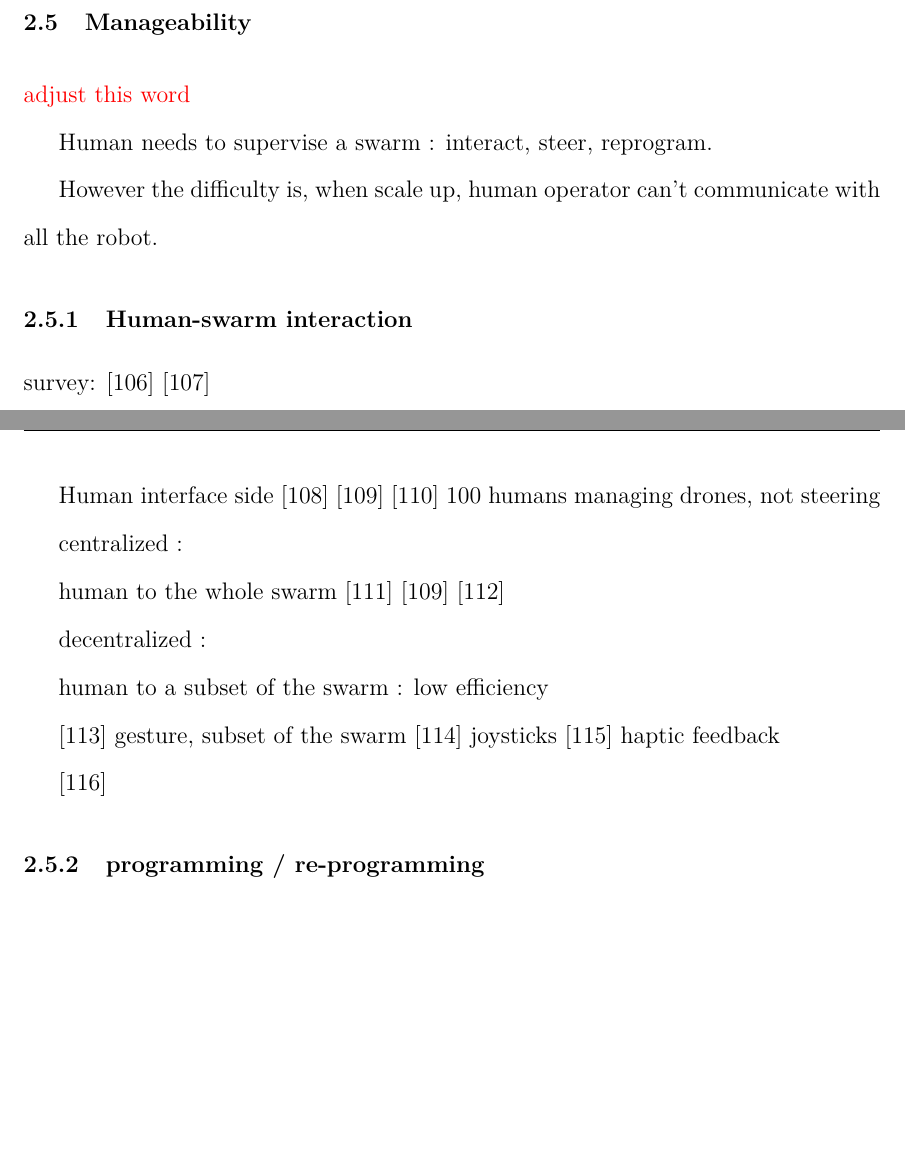
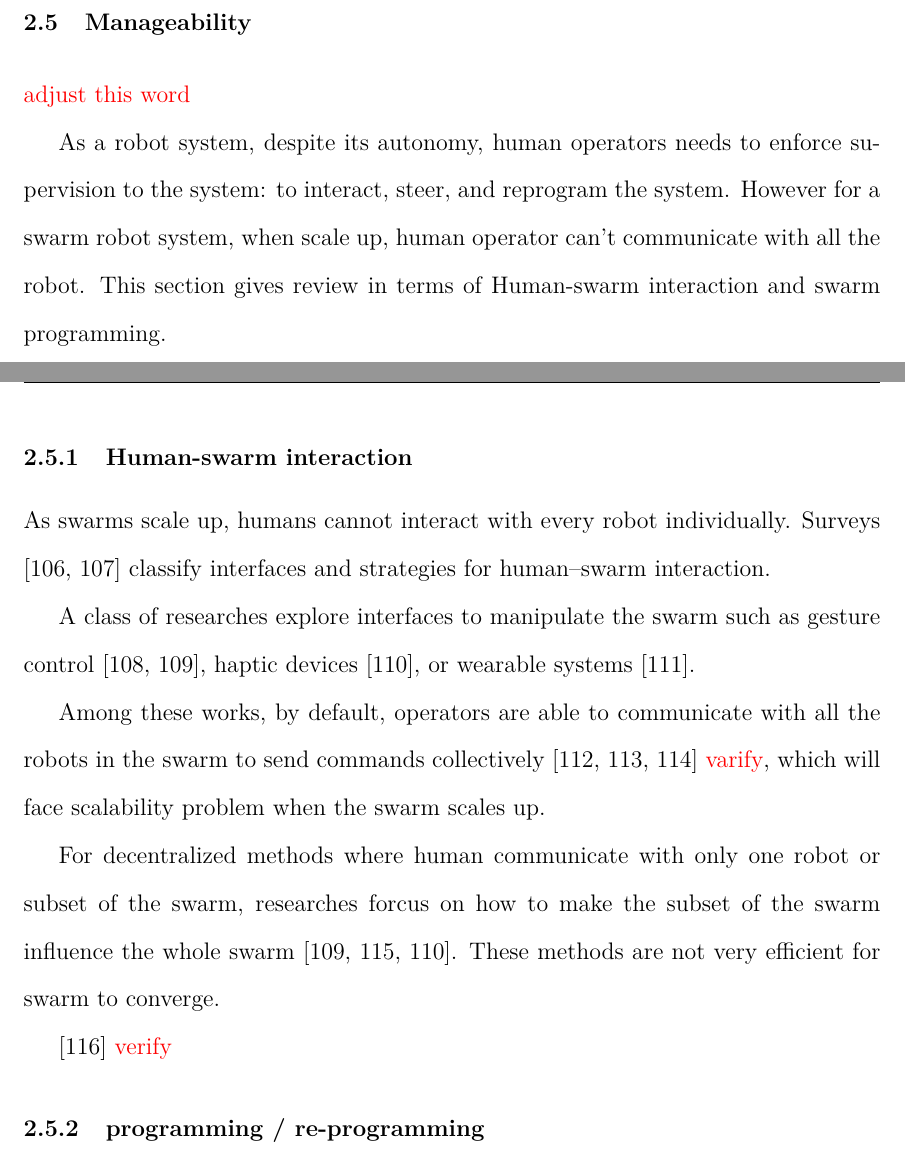
Before and after one commit to freedomcondor/Thesis, a LaTeX thesis (main.tex, which reads Chapters/Ch2.tex): two parts of pages 24 and 25 of 63, joined at a grey line, cut so that both start at the same text, the shorter picture padded with empty space. Compiled offline with pdfLaTeX.

Commit message:
Add Ch2 manipulation part

```diff
--- a/Chapters/Ch2.tex
+++ b/Chapters/Ch2.tex
@@ -313,37 +313,40 @@ Centralized methods are highly effective for identifying IFs, since they have ac
 
 \section{Manageability} \textcolor{red}{adjust this word}
 
-Human needs to supervise a swarm : interact, steer, reprogram.
-
-However the difficulty is, when scale up, human operator can't communicate with all the robot.
+As a robot system, despite its autonomy, human operators needs to enforce supervision to the system: to interact, steer, and reprogram the system.
+However for a swarm robot system, when scale up, human operator can't communicate with all the robot.
+This section gives review in terms of Human-swarm interaction and swarm programming.
 
 \subsection{Human-swarm interaction}
 
-survey:
-\cite{siean2023opportunities}
-\cite{kolling2015human}
+As swarms scale up, humans cannot interact with every robot individually.
+Surveys
+    \cite{siean2023opportunities,
+          kolling2015human}
+classify interfaces and strategies for human–swarm interaction.
 
-Human interface side
-\cite{jarvis2025first}
-\cite{alonso2015gesture}
-\cite{abioye2025user} 100 humans managing drones, not steering
+A class of researches explore interfaces to manipulate the swarm such as gesture control
+    \cite{alonso2015gesture,
+          podevijn2013gesturing},
+haptic devices
+    \cite{lee2013semiautonomous},
+or wearable systems
+    \cite{jarvis2025first}.
 
-centralized :
+Among these works, by default, operators are able to communicate with all the robots in the swarm to send commands collectively
+    \cite{ayanian2014controlling,
+          macchini2021personalized,
+          abioye2025user}
+\textcolor{red}{varify},
+which will face scalability problem when the swarm scales up.
 
-human to the whole swarm
-\cite{ayanian2014controlling}
-\cite{alonso2015gesture}
-\cite{macchini2021personalized}
+For decentralized methods where human communicate with only one robot or subset of the swarm, researches forcus on how to make the subset of the swarm influence the whole swarm
+    \cite{podevijn2013gesturing, % gesture, subset of the swarm
+          zhou2016assistive,  % joysticks
+          lee2013semiautonomous}. % haptic feedback
+These methods are not very efficient for swarm to converge.
 
-decentralized :
-
-human to a subset of the swarm : low efficiency
-
-\cite{podevijn2013gesturing} gesture, subset of the swarm
-\cite{zhou2016assistive} joysticks
-\cite{lee2013semiautonomous} haptic feedback
-
-\cite{kolling2013human}
+\cite{kolling2013human} \textcolor{red}{verify}
 
 \subsection{programming / re-programming}
 
```
